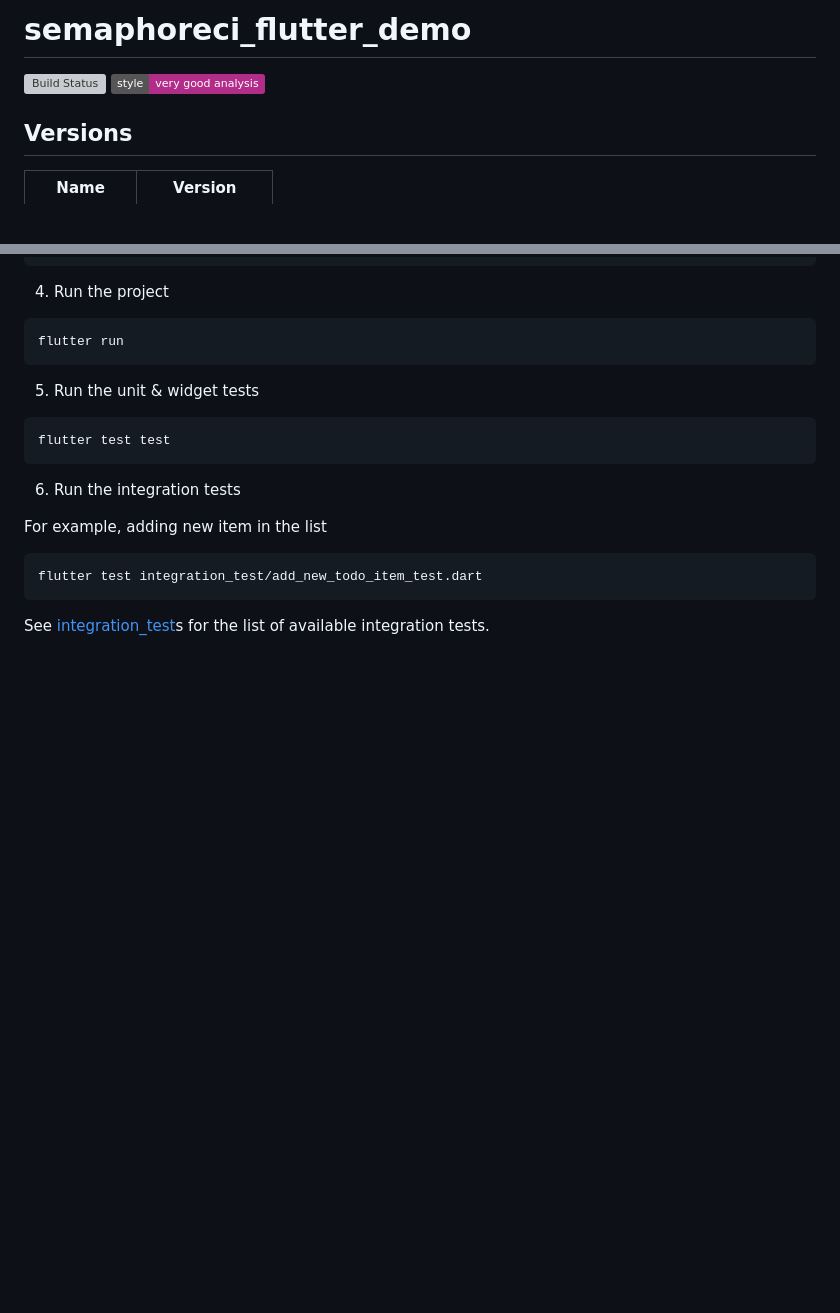
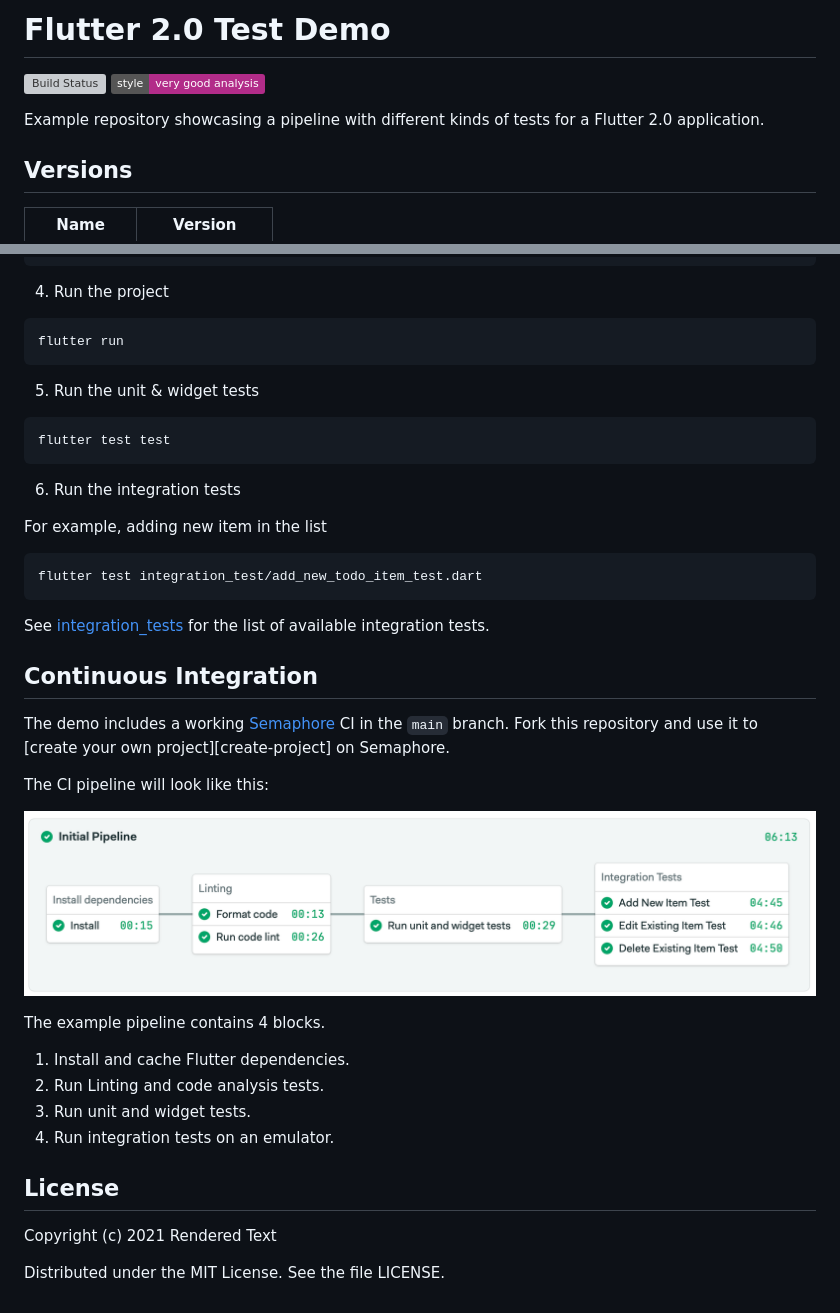
Before and after one commit to semaphoreci-demos/semaphore-demo-flutter, a Markdown page: README.md, 2 parts joined by grey strips. Drawn GitHub-style; pictures changed too: public/pipeline.png (added); badges without logos; blank space fills up the shorter version; grey boxes are pictures that could not be loaded.

Commit message:
update README, add license

````diff
--- a/README.md
+++ b/README.md
@@ -1,6 +1,8 @@
-# semaphoreci_flutter_demo
+# Flutter 2.0 Test Demo
 
-[![Build Status](https://semaphore-demos.semaphoreci.com/badges/semaphore-demo-flutter2/branches/master.svg?style=shields)](https://semaphore-demos.semaphoreci.com/projects/semaphore-demo-flutter2) [![style: very good analysis](https://img.shields.io/badge/style-very_good_analysis-B22C89.svg)](https://pub.dev/packages/very_good_analysis)
+[![Build Status](https://semaphore-demos.semaphoreci.com/badges/semaphore-demo-flutter2/branches/master.svg)](https://semaphore-demos.semaphoreci.com/projects/semaphore-demo-flutter2) [![style: very good analysis](https://img.shields.io/badge/style-very_good_analysis-B22C89.svg)](https://pub.dev/packages/very_good_analysis)
+
+Example repository showcasing a pipeline with different kinds of tests for a Flutter 2.0 application.
 
 ## Versions
 
@@ -52,4 +54,27 @@ For example, adding new item in the list
 flutter test integration_test/add_new_todo_item_test.dart
 ```
 
-See [integration_test](https://github.com/joshuamdeguzman/semaphoreci_flutter_demo)s for the list of available integration tests.
+See [integration_tests](https://github.com/semaphoreci-demos/semaphore-demo-flutter2/tree/main/integration_test) for the list of available integration tests.
+
+## Continuous Integration
+
+The demo includes a working [Semaphore][semaphore] CI in the `main` branch. Fork this repository and use it to [create your own project][create-project] on Semaphore.
+
+The CI pipeline will look like this:
+
+![](./public/pipeline.png)
+
+The example pipeline contains 4 blocks.
+
+1. Install and cache Flutter dependencies.
+2. Run Linting and code analysis tests.
+3. Run unit and widget tests.
+4. Run integration tests on an emulator.
+
+## License
+
+Copyright (c) 2021 Rendered Text
+
+Distributed under the MIT License. See the file LICENSE.
+
+[semaphore]: https://semaphoreci.com
````
Also changed, not shown: LICENSE.md (added, +9 -0 lines).
